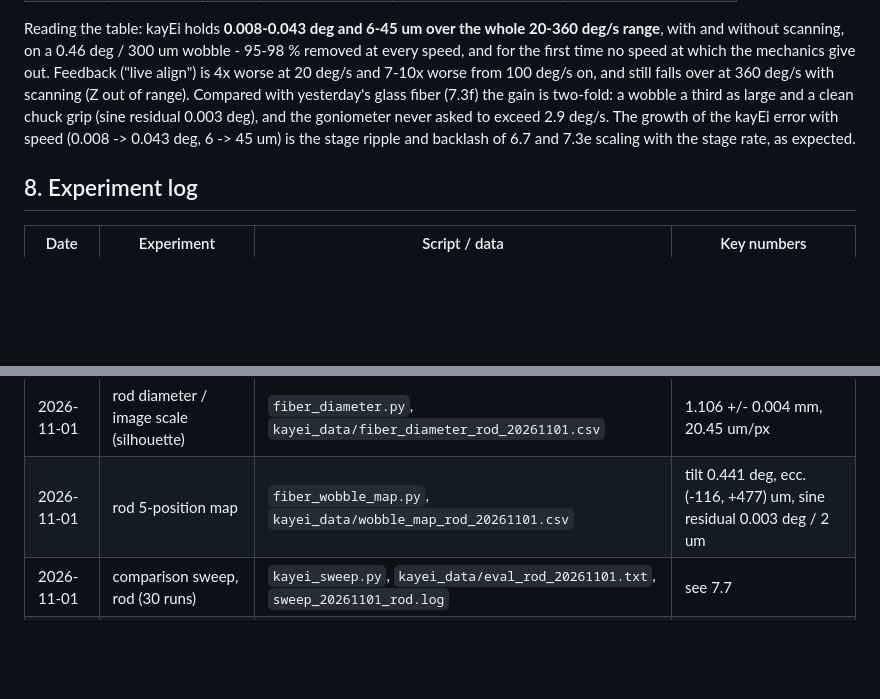
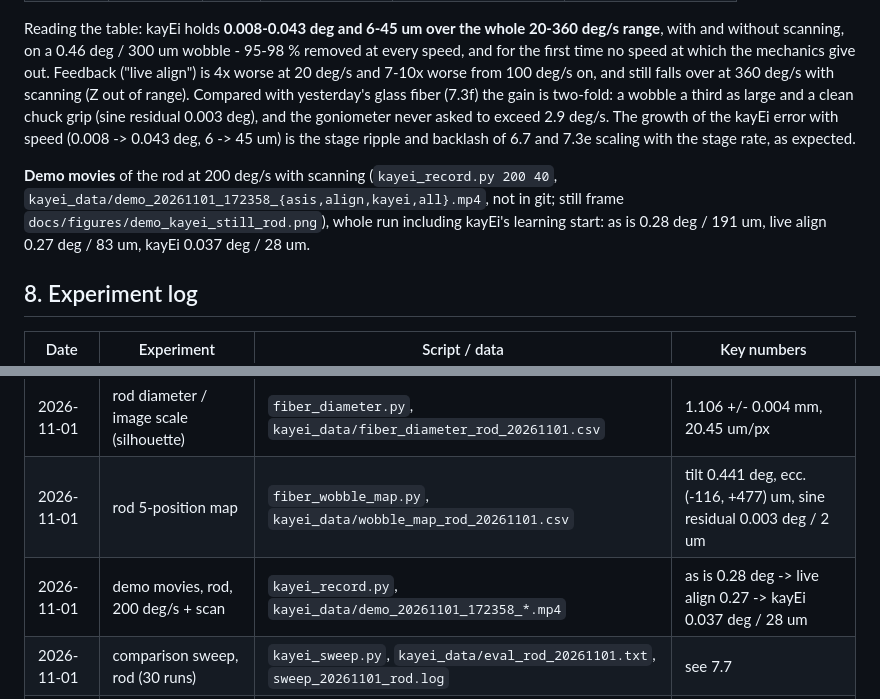
Before and after one commit to mwysmolek/kayEi_fiber_align, a Markdown page: docs/kayei_method.md, 2 parts joined by grey strips. Rendered like a GitHub page; blank space fills up the shorter version.

Commit message:
docs 7.7: rod demo movies and still
Co-Authored-By: Claude Fable 5.1 <noreply@anthropic.com>

```diff
--- a/docs/kayei_method.md
+++ b/docs/kayei_method.md
@@ -838,6 +838,11 @@ over at 360 deg/s with scanning (Z out of range). Compared with yesterday's glas
 error with speed (0.008 -> 0.043 deg, 6 -> 45 um) is the stage ripple and backlash of 6.7
 and 7.3e scaling with the stage rate, as expected.
 
+**Demo movies** of the rod at 200 deg/s with scanning (`kayei_record.py 200 40`,
+`kayei_data/demo_20261101_172358_{asis,align,kayei,all}.mp4`, not in git; still frame
+`docs/figures/demo_kayei_still_rod.png`), whole run including kayEi's learning start:
+as is 0.28 deg / 191 um, live align 0.27 deg / 83 um, kayEi 0.037 deg / 28 um.
+
 ## 8. Experiment log
 
 | Date | Experiment | Script / data | Key numbers |
@@ -870,6 +875,7 @@ and 7.3e scaling with the stage rate, as expected.
 | 2026-11-01 | goniometer switch search (camera as reference) | this document, 7.7 | lower switch dead; upper at +5.155; centre within 0.03 deg of hand-set |
 | 2026-11-01 | rod diameter / image scale (silhouette) | `fiber_diameter.py`, `kayei_data/fiber_diameter_rod_20261101.csv` | 1.106 +/- 0.004 mm, 20.45 um/px |
 | 2026-11-01 | rod 5-position map | `fiber_wobble_map.py`, `kayei_data/wobble_map_rod_20261101.csv` | tilt 0.441 deg, ecc. (-116, +477) um, sine residual 0.003 deg / 2 um |
+| 2026-11-01 | demo movies, rod, 200 deg/s + scan | `kayei_record.py`, `kayei_data/demo_20261101_172358_*.mp4` | as is 0.28 deg -> live align 0.27 -> kayEi 0.037 deg / 28 um |
 | 2026-11-01 | comparison sweep, rod (30 runs) | `kayei_sweep.py`, `kayei_data/eval_rod_20261101.txt`, `sweep_20261101_rod.log` | see 7.7 |
 | 2026-10-31 ev. | second comparison sweep, tilted fiber (30 runs) | `kayei_sweep.py`, `kayei_data/eval_evening_list.txt`, `sweep_20261031_evening.log`, `live_rerun_20261031.log` | kayEi 0.03 deg / 20-50 um to 100 deg/s; goniometer-limited from 200 deg/s (7.3f) |
 | 2026-10-31 | kayEi goniometer lead sweep | `kayei_data/tracker_test.py`, `kayei_data/gonio_tracker.csv` | 0.013-0.017 deg at 200-360 deg/s |
```
Also changed, not shown: docs/figures/demo_kayei_still_rod.png (added).
